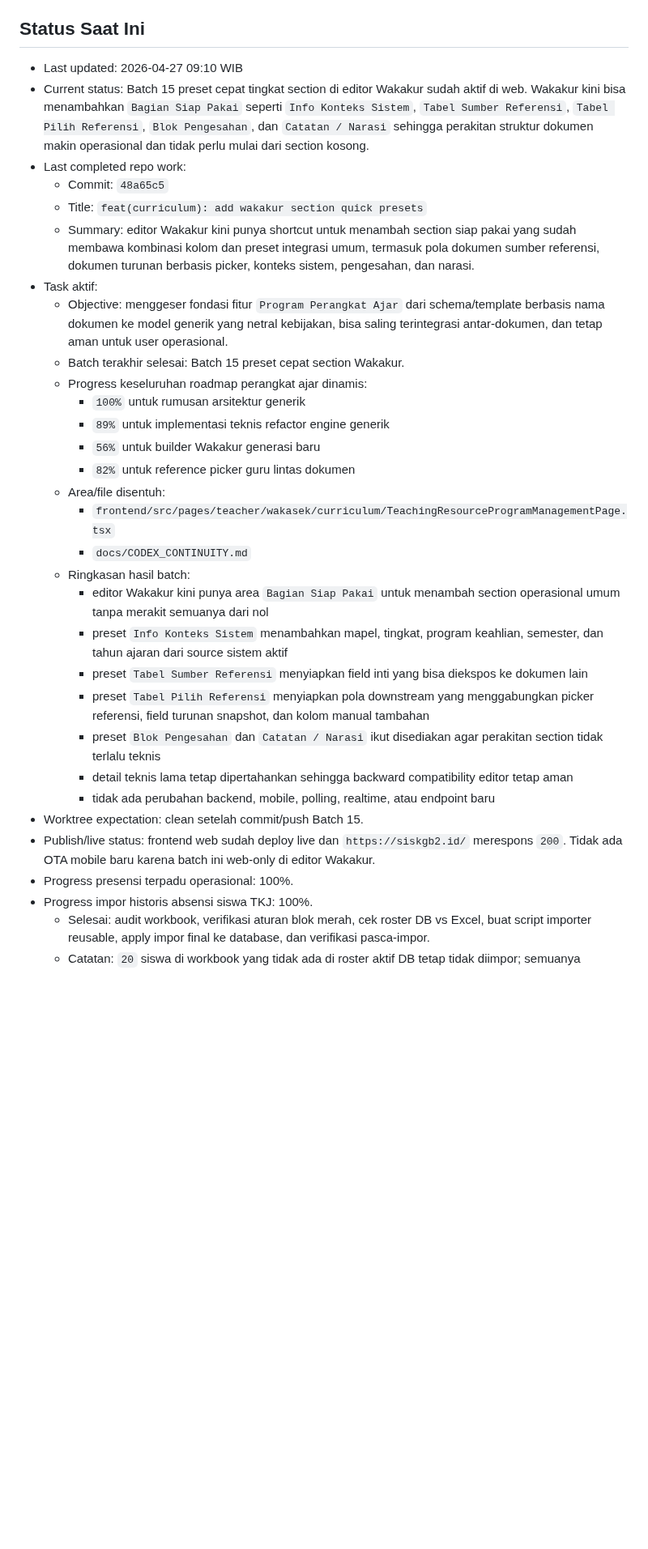
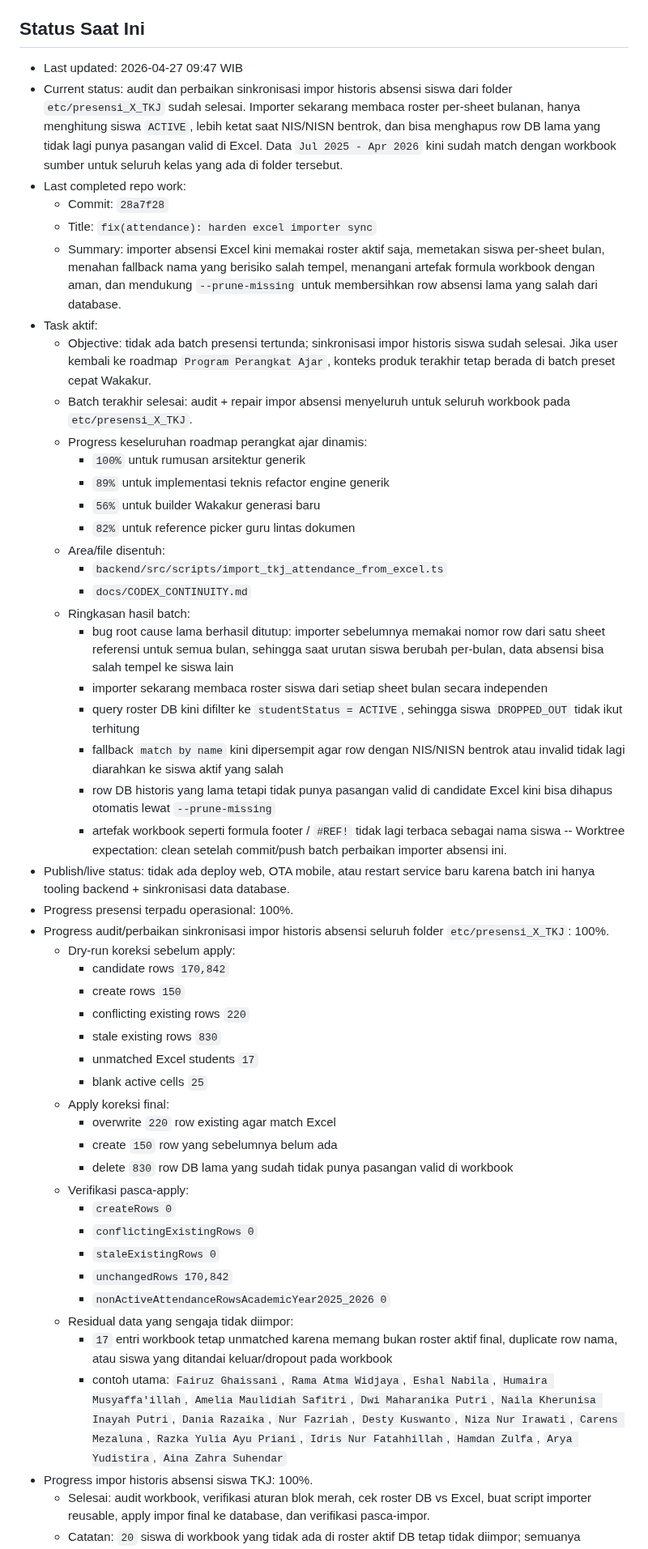
Before and after one commit to tripleonemzn/sis-project, a Markdown page: docs/CODEX_CONTINUITY.md, the part around one of its changes. Shown at 81% size. Rendered like a GitHub page; blank space fills up the shorter version.

Commit message:
docs: update continuity after attendance sync repair

```diff
--- a/docs/CODEX_CONTINUITY.md
+++ b/docs/CODEX_CONTINUITY.md
@@ -5,34 +5,54 @@ Setiap room baru yang diminta `baca AGENTS.md` atau `lanjutkan` wajib membaca fi
 
 ## Status Saat Ini
 
-- Last updated: 2026-04-27 09:10 WIB
-- Current status: Batch 15 preset cepat tingkat section di editor Wakakur sudah aktif di web. Wakakur kini bisa menambahkan `Bagian Siap Pakai` seperti `Info Konteks Sistem`, `Tabel Sumber Referensi`, `Tabel Pilih Referensi`, `Blok Pengesahan`, dan `Catatan / Narasi` sehingga perakitan struktur dokumen makin operasional dan tidak perlu mulai dari section kosong.
+- Last updated: 2026-04-27 09:47 WIB
+- Current status: audit dan perbaikan sinkronisasi impor historis absensi siswa dari folder `etc/presensi_X_TKJ` sudah selesai. Importer sekarang membaca roster per-sheet bulanan, hanya menghitung siswa `ACTIVE`, lebih ketat saat NIS/NISN bentrok, dan bisa menghapus row DB lama yang tidak lagi punya pasangan valid di Excel. Data `Jul 2025 - Apr 2026` kini sudah match dengan workbook sumber untuk seluruh kelas yang ada di folder tersebut.
 - Last completed repo work:
-  - Commit: `48a65c5`
-  - Title: `feat(curriculum): add wakakur section quick presets`
-  - Summary: editor Wakakur kini punya shortcut untuk menambah section siap pakai yang sudah membawa kombinasi kolom dan preset integrasi umum, termasuk pola dokumen sumber referensi, dokumen turunan berbasis picker, konteks sistem, pengesahan, dan narasi.
+  - Commit: `28a7f28`
+  - Title: `fix(attendance): harden excel importer sync`
+  - Summary: importer absensi Excel kini memakai roster aktif saja, memetakan siswa per-sheet bulan, menahan fallback nama yang berisiko salah tempel, menangani artefak formula workbook dengan aman, dan mendukung `--prune-missing` untuk membersihkan row absensi lama yang salah dari database.
 - Task aktif:
-  - Objective: menggeser fondasi fitur `Program Perangkat Ajar` dari schema/template berbasis nama dokumen ke model generik yang netral kebijakan, bisa saling terintegrasi antar-dokumen, dan tetap aman untuk user operasional.
-  - Batch terakhir selesai: Batch 15 preset cepat section Wakakur.
+  - Objective: tidak ada batch presensi tertunda; sinkronisasi impor historis siswa sudah selesai. Jika user kembali ke roadmap `Program Perangkat Ajar`, konteks produk terakhir tetap berada di batch preset cepat Wakakur.
+  - Batch terakhir selesai: audit + repair impor absensi menyeluruh untuk seluruh workbook pada `etc/presensi_X_TKJ`.
   - Progress keseluruhan roadmap perangkat ajar dinamis:
     - `100%` untuk rumusan arsitektur generik
     - `89%` untuk implementasi teknis refactor engine generik
     - `56%` untuk builder Wakakur generasi baru
     - `82%` untuk reference picker guru lintas dokumen
   - Area/file disentuh:
-    - `frontend/src/pages/teacher/wakasek/curriculum/TeachingResourceProgramManagementPage.tsx`
+    - `backend/src/scripts/import_tkj_attendance_from_excel.ts`
     - `docs/CODEX_CONTINUITY.md`
   - Ringkasan hasil batch:
-    - editor Wakakur kini punya area `Bagian Siap Pakai` untuk menambah section operasional umum tanpa merakit semuanya dari nol
-    - preset `Info Konteks Sistem` menambahkan mapel, tingkat, program keahlian, semester, dan tahun ajaran dari source sistem aktif
-    - preset `Tabel Sumber Referensi` menyiapkan field inti yang bisa diekspos ke dokumen lain
-    - preset `Tabel Pilih Referensi` menyiapkan pola downstream yang menggabungkan picker referensi, field turunan snapshot, dan kolom manual tambahan
-    - preset `Blok Pengesahan` dan `Catatan / Narasi` ikut disediakan agar perakitan section tidak terlalu teknis
-    - detail teknis lama tetap dipertahankan sehingga backward compatibility editor tetap aman
-    - tidak ada perubahan backend, mobile, polling, realtime, atau endpoint baru
-- Worktree expectation: clean setelah commit/push Batch 15.
-- Publish/live status: frontend web sudah deploy live dan `https://siskgb2.id/` merespons `200`. Tidak ada OTA mobile baru karena batch ini web-only di editor Wakakur.
+    - bug root cause lama berhasil ditutup: importer sebelumnya memakai nomor row dari satu sheet referensi untuk semua bulan, sehingga saat urutan siswa berubah per-bulan, data absensi bisa salah tempel ke siswa lain
+    - importer sekarang membaca roster siswa dari setiap sheet bulan secara independen
+    - query roster DB kini difilter ke `studentStatus = ACTIVE`, sehingga siswa `DROPPED_OUT` tidak ikut terhitung
+    - fallback `match by name` kini dipersempit agar row dengan NIS/NISN bentrok atau invalid tidak lagi diarahkan ke siswa aktif yang salah
+    - row DB historis yang lama tetapi tidak punya pasangan valid di candidate Excel kini bisa dihapus otomatis lewat `--prune-missing`
+    - artefak workbook seperti formula footer / `#REF!` tidak lagi terbaca sebagai nama siswa
+-- Worktree expectation: clean setelah commit/push batch perbaikan importer absensi ini.
+- Publish/live status: tidak ada deploy web, OTA mobile, atau restart service baru karena batch ini hanya tooling backend + sinkronisasi data database.
 - Progress presensi terpadu operasional: 100%.
+- Progress audit/perbaikan sinkronisasi impor historis absensi seluruh folder `etc/presensi_X_TKJ`: 100%.
+  - Dry-run koreksi sebelum apply:
+    - candidate rows `170,842`
+    - create rows `150`
+    - conflicting existing rows `220`
+    - stale existing rows `830`
+    - unmatched Excel students `17`
+    - blank active cells `25`
+  - Apply koreksi final:
+    - overwrite `220` row existing agar match Excel
+    - create `150` row yang sebelumnya belum ada
+    - delete `830` row DB lama yang sudah tidak punya pasangan valid di workbook
+  - Verifikasi pasca-apply:
+    - `createRows 0`
+    - `conflictingExistingRows 0`
+    - `staleExistingRows 0`
+    - `unchangedRows 170,842`
+    - `nonActiveAttendanceRowsAcademicYear2025_2026 0`
+  - Residual data yang sengaja tidak diimpor:
+    - `17` entri workbook tetap unmatched karena memang bukan roster aktif final, duplicate row nama, atau siswa yang ditandai keluar/dropout pada workbook
+    - contoh utama: `Fairuz Ghaissani`, `Rama Atma Widjaya`, `Eshal Nabila`, `Humaira Musyaffa'illah`, `Amelia Maulidiah Safitri`, `Dwi Maharanika Putri`, `Naila Kherunisa Inayah Putri`, `Dania Razaika`, `Nur Fazriah`, `Desty Kuswanto`, `Niza Nur Irawati`, `Carens Mezaluna`, `Razka Yulia Ayu Priani`, `Idris Nur Fatahhillah`, `Hamdan Zulfa`, `Arya Yudistira`, `Aina Zahra Suhendar`
 - Progress impor historis absensi siswa TKJ: 100%.
   - Selesai: audit workbook, verifikasi aturan blok merah, cek roster DB vs Excel, buat script importer reusable, apply impor final ke database, dan verifikasi pasca-impor.
   - Catatan: `20` siswa di workbook yang tidak ada di roster aktif DB tetap tidak diimpor; semuanya memang baris yang kosong total pada data harian.
```
Also changed, not shown: other parts of docs/CODEX_CONTINUITY.md (+25 -0 lines).
